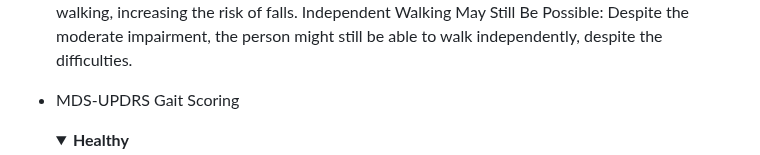
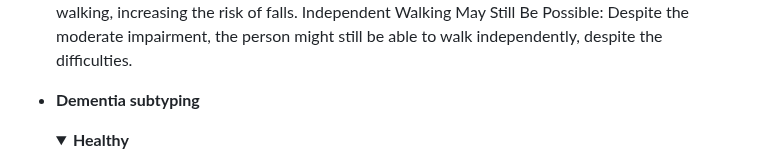
Before and after one commit to lisqzqng/GaitAnalysisVLM, a Markdown page: README.md, the part around one of its changes. Drawn GitHub-style; folded sections open.

```diff
--- a/README.md
+++ b/README.md
@@ -27,7 +27,7 @@ We employ specific clinical gait notions to develop per-class learnable prompts
   Moderate gait impairment indicates moderate impairment in gait. It's more severe than mild gait impairment. As follows are the key features and their explanations. Moderate Impairment: The individual's gait is noticeably impaired, and these impairments are consistent and evident. Marked Slowness or Shuffling: The person may walk with a marked slowness. The shuffling quality of the gait can be more pronounced, with reduced step height and length. Frequent Freezing Episodes: Freezing of gait, a temporary, involuntary inability to move, may occur, especially while starting to walk or turning. Use of Assistive Devices: The individual might require a cane, walker, or other assistive devices or assistant for safe ambulation. Irregular Steps and Reduced Arm Swing: Steps may be irregular in rhythm and length, and arm swing is usually significantly reduced or absent. Possible Balance Problems: There might be issues with balance that are more apparent when walking, increasing the risk of falls. Independent Walking May Still Be Possible: Despite the moderate impairment, the person might still be able to walk independently, despite the difficulties.
   </details>
 
-* MDS-UPDRS Gait Scoring
+* **Dementia subtyping**
   <details>
   <summary><b>Healthy</b></summary>
   Normal gait has the following features. Stability: healthy individuals usually have stable gait patterns with consistent stride lengths and minimal sway. Stride Length: healthy individuals tend to have longer stride lengths than in DLB and AD. Cadence: healthy people maintain a regular and consistent cadence. Speed: walking speed is generally faster and more consistent than in DLB and AD. Symmetry: gait is symmetrical with even distribution of weight and movement. Rhythm: rhythm of walking is consistent, with predictable heel-to-toe sequences. Arm Swing: there is natural arm swing in synchronisation with leg movements.
```
Also changed, not shown: other parts of README.md (+3 -3 lines).
